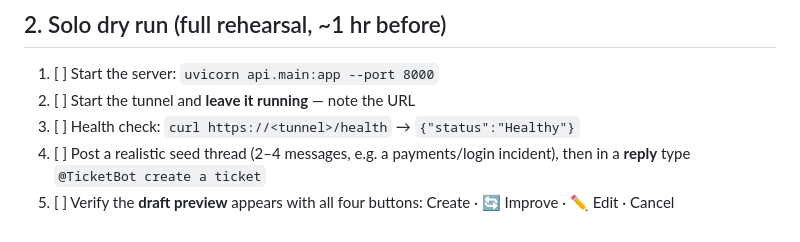
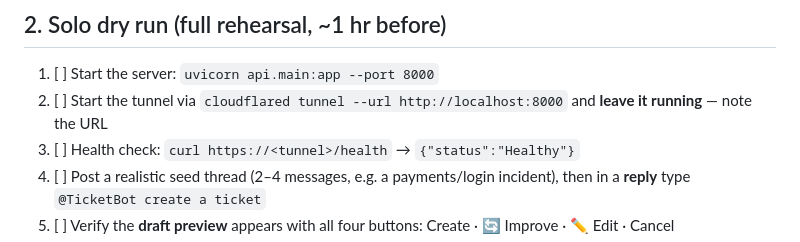
Before and after one commit to edreessaied-ai/ai-automations, a Markdown page: DEMO_RUNBOOK.md, the part around the change. Rendered like a GitHub page.

Commit message:
add tunnel link

```diff
--- a/DEMO_RUNBOOK.md
+++ b/DEMO_RUNBOOK.md
@@ -40,7 +40,7 @@ go/no-go**.
 ## 2. Solo dry run (full rehearsal, ~1 hr before)
 
 1. [ ] Start the server: `uvicorn api.main:app --port 8000`
-2. [ ] Start the tunnel and **leave it running** — note the URL
+2. [ ] Start the tunnel via `cloudflared tunnel --url http://localhost:8000` and **leave it running** — note the URL
 3. [ ] Health check: `curl https://<tunnel>/health` → `{"status":"Healthy"}`
 4. [ ] Post a realistic seed thread (2–4 messages, e.g. a payments/login
        incident), then in a **reply** type `@TicketBot create a ticket`
```
